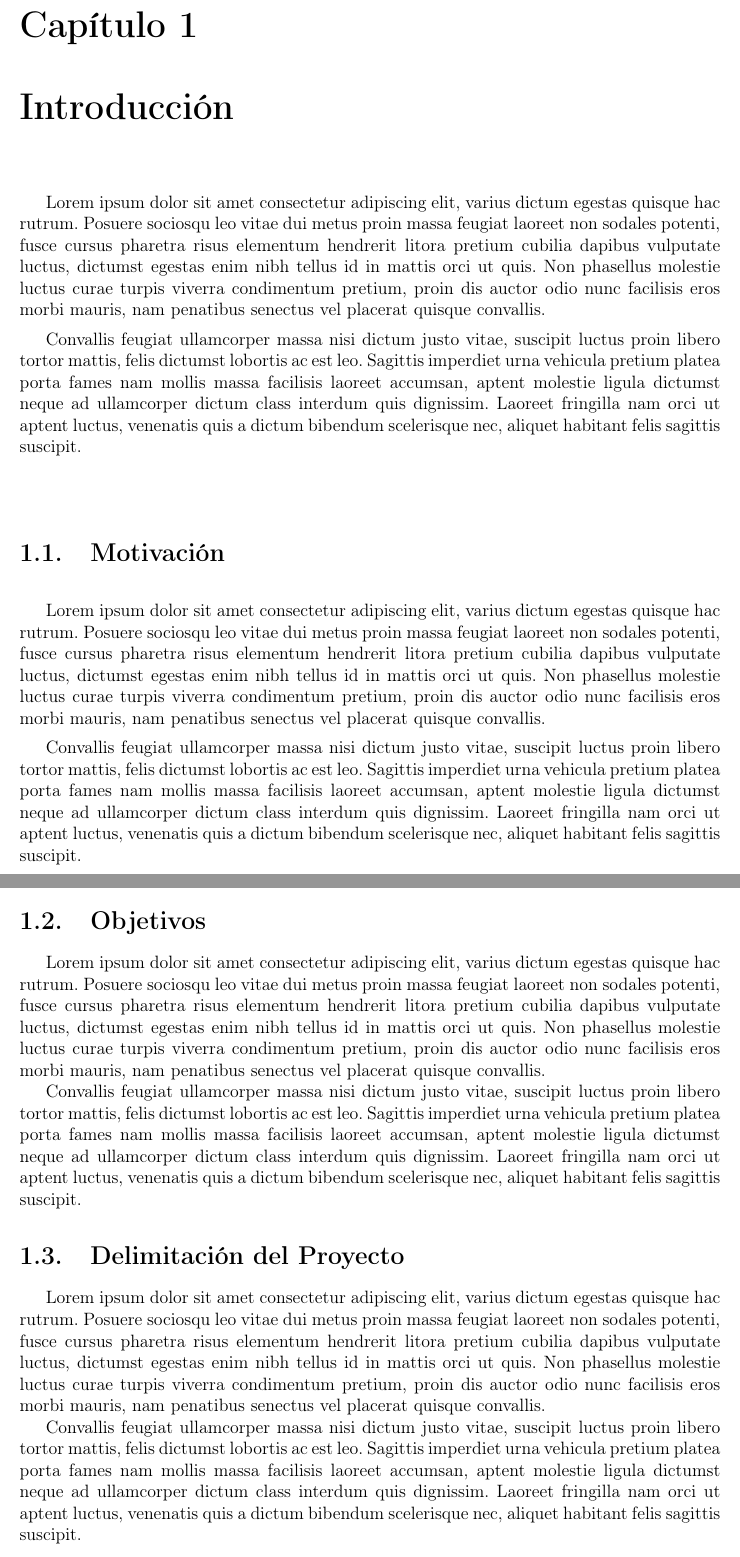
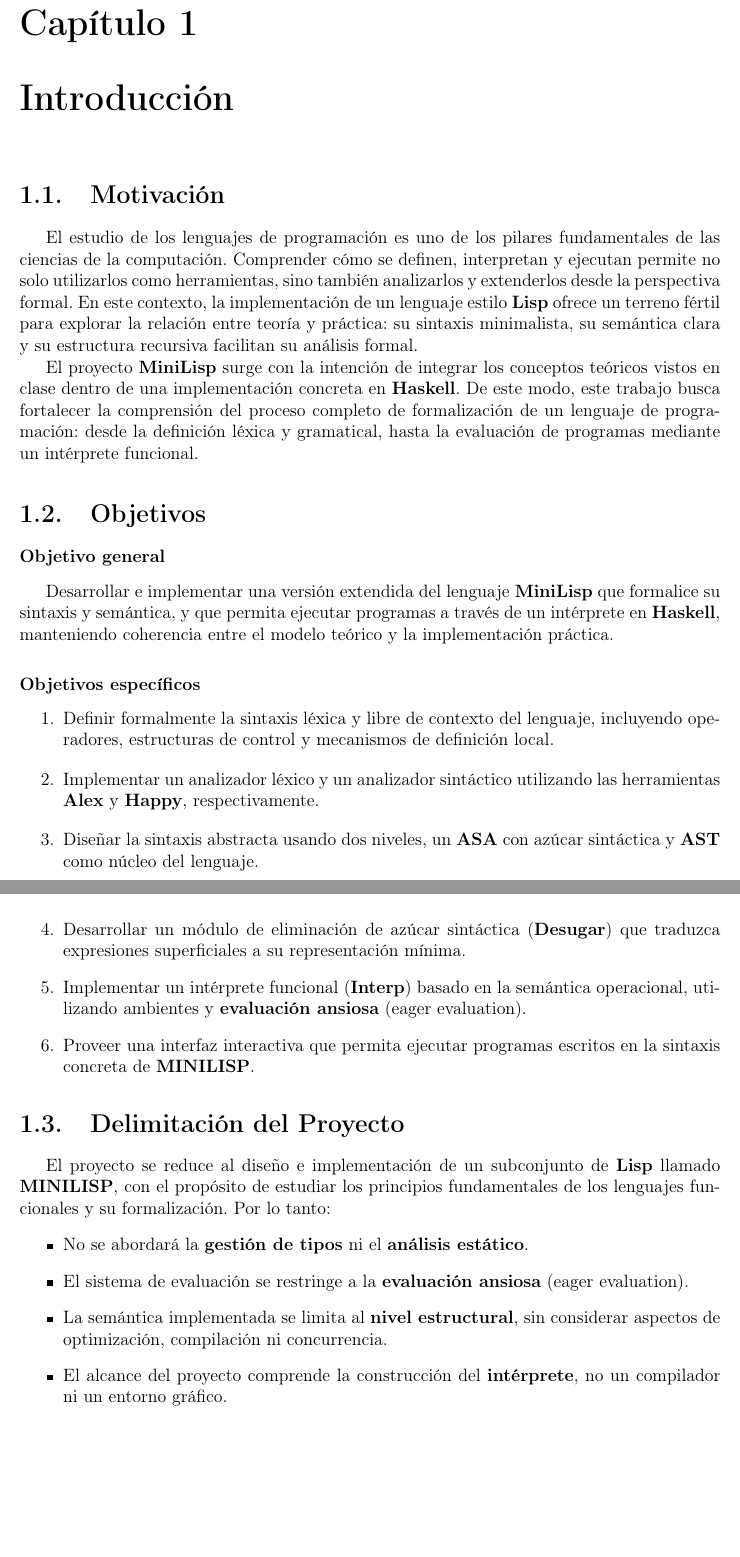
Before and after one commit to Jeanluck-Rop/lenguajes-de-programacion, a LaTeX book (proyecto1/reporte/reporte.tex, which reads proyecto1/reporte/cap1.tex): two parts of pages 4 and 5 of 90, joined at a grey line, cut so that both start at the same text, the shorter picture padded with empty space. Compiled offline with pdfLaTeX.

Commit message:
añadi la intro que se cambio
Se agrega contenido sobre el estudio de lenguajes de programación y se definen los objetivos del proyecto MiniLisp, incluyendo la implementación de un intérprete en Haskell.

```diff
--- a/proyecto1/reporte/cap1.tex
+++ b/proyecto1/reporte/cap1.tex
@@ -1,25 +1,36 @@
 \chapter{Introducción}
-Lorem ipsum dolor sit amet consectetur adipiscing elit, varius dictum egestas quisque hac rutrum. Posuere sociosqu leo vitae dui metus proin massa feugiat laoreet non sodales potenti, fusce cursus pharetra risus elementum hendrerit litora pretium cubilia dapibus vulputate luctus, dictumst egestas enim nibh tellus id in mattis orci ut quis. Non phasellus molestie luctus curae turpis viverra condimentum pretium, proin dis auctor odio nunc facilisis eros morbi mauris, nam penatibus senectus vel placerat quisque convallis.
+%%%%%%%%%%%%%%%%%%%%%%%%%%%%%%%%%
+\section{Motivación}
 
-Convallis feugiat ullamcorper massa nisi dictum justo vitae, suscipit luctus proin libero tortor mattis, felis dictumst lobortis ac est leo. Sagittis imperdiet urna vehicula pretium platea porta fames nam mollis massa facilisis laoreet accumsan, aptent molestie ligula dictumst neque ad ullamcorper dictum class interdum quis dignissim. Laoreet fringilla nam orci ut aptent luctus, venenatis quis a dictum bibendum scelerisque nec, aliquet habitant felis sagittis suscipit.
+El estudio de los lenguajes de programación es uno de los pilares fundamentales de las ciencias de la computación. Comprender cómo se definen, interpretan y ejecutan permite no solo utilizarlos como herramientas, sino también analizarlos y extenderlos desde la perspectiva formal. En este contexto, la implementación de un lenguaje estilo \textbf{Lisp} ofrece un terreno fértil para explorar la relación entre teoría y práctica: su sintaxis minimalista, su semántica clara y su estructura recursiva facilitan su análisis formal.
 
-%%%%%%%%%%%%%%%%%%%%%%%%%%%%%%%%%
-
-\section{Motivación}
-Lorem ipsum dolor sit amet consectetur adipiscing elit, varius dictum egestas quisque hac rutrum. Posuere sociosqu leo vitae dui metus proin massa feugiat laoreet non sodales potenti, fusce cursus pharetra risus elementum hendrerit litora pretium cubilia dapibus vulputate luctus, dictumst egestas enim nibh tellus id in mattis orci ut quis. Non phasellus molestie luctus curae turpis viverra condimentum pretium, proin dis auctor odio nunc facilisis eros morbi mauris, nam penatibus senectus vel placerat quisque convallis.
-
-Convallis feugiat ullamcorper massa nisi dictum justo vitae, suscipit luctus proin libero tortor mattis, felis dictumst lobortis ac est leo. Sagittis imperdiet urna vehicula pretium platea porta fames nam mollis massa facilisis laoreet accumsan, aptent molestie ligula dictumst neque ad ullamcorper dictum class interdum quis dignissim. Laoreet fringilla nam orci ut aptent luctus, venenatis quis a dictum bibendum scelerisque nec, aliquet habitant felis sagittis suscipit.
+El proyecto \textbf{MiniLisp} surge con la intención de integrar los conceptos teóricos vistos en clase dentro de una implementación concreta en \textbf{Haskell}. De este modo, este trabajo busca fortalecer la comprensión del proceso completo de formalización de un lenguaje de programación: desde la definición léxica y gramatical, hasta la evaluación de programas mediante un intérprete funcional.
 
 %%%%%%%%%%%%%%%%%%%%%%%%%%%%%%%%%
 
 \section{Objetivos}
-Lorem ipsum dolor sit amet consectetur adipiscing elit, varius dictum egestas quisque hac rutrum. Posuere sociosqu leo vitae dui metus proin massa feugiat laoreet non sodales potenti, fusce cursus pharetra risus elementum hendrerit litora pretium cubilia dapibus vulputate luctus, dictumst egestas enim nibh tellus id in mattis orci ut quis. Non phasellus molestie luctus curae turpis viverra condimentum pretium, proin dis auctor odio nunc facilisis eros morbi mauris, nam penatibus senectus vel placerat quisque convallis.
 
-Convallis feugiat ullamcorper massa nisi dictum justo vitae, suscipit luctus proin libero tortor mattis, felis dictumst lobortis ac est leo. Sagittis imperdiet urna vehicula pretium platea porta fames nam mollis massa facilisis laoreet accumsan, aptent molestie ligula dictumst neque ad ullamcorper dictum class interdum quis dignissim. Laoreet fringilla nam orci ut aptent luctus, venenatis quis a dictum bibendum scelerisque nec, aliquet habitant felis sagittis suscipit.
+\subsubsection{Objetivo general}
+Desarrollar e implementar una versión extendida del lenguaje \textbf{MiniLisp} que formalice su sintaxis y semántica, y que permita ejecutar programas a través de un intérprete en \textbf{Haskell}, manteniendo coherencia entre el modelo teórico y la implementación práctica.
+
+\subsubsection{Objetivos específicos}
+\begin{enumerate}
+    \item Definir formalmente la sintaxis léxica y libre de contexto del lenguaje, incluyendo operadores, estructuras de control y mecanismos de definición local.
+    \item Implementar un analizador léxico y un analizador sintáctico utilizando las herramientas \textbf{Alex} y \textbf{Happy}, respectivamente.
+    \item Diseñar la sintaxis abstracta usando dos niveles, un \textbf{ASA} con azúcar sintáctica y \textbf{AST} como núcleo del lenguaje.
+    \item Desarrollar un módulo de eliminación de azúcar sintáctica (\textbf{Desugar}) que traduzca expresiones superficiales a su representación mínima.
+    \item Implementar un intérprete funcional (\textbf{Interp}) basado en la semántica operacional, utilizando ambientes y \textbf{evaluación ansiosa} (eager evaluation).
+    \item Proveer una interfaz interactiva que permita ejecutar programas escritos en la sintaxis concreta de \textbf{MINILISP}.
+\end{enumerate}
 
 %%%%%%%%%%%%%%%%%%%%%%%%%%%%%%%%%
 
 \section{Delimitación del Proyecto}
-Lorem ipsum dolor sit amet consectetur adipiscing elit, varius dictum egestas quisque hac rutrum. Posuere sociosqu leo vitae dui metus proin massa feugiat laoreet non sodales potenti, fusce cursus pharetra risus elementum hendrerit litora pretium cubilia dapibus vulputate luctus, dictumst egestas enim nibh tellus id in mattis orci ut quis. Non phasellus molestie luctus curae turpis viverra condimentum pretium, proin dis auctor odio nunc facilisis eros morbi mauris, nam penatibus senectus vel placerat quisque convallis.
 
-Convallis feugiat ullamcorper massa nisi dictum justo vitae, suscipit luctus proin libero tortor mattis, felis dictumst lobortis ac est leo. Sagittis imperdiet urna vehicula pretium platea porta fames nam mollis massa facilisis laoreet accumsan, aptent molestie ligula dictumst neque ad ullamcorper dictum class interdum quis dignissim. Laoreet fringilla nam orci ut aptent luctus, venenatis quis a dictum bibendum scelerisque nec, aliquet habitant felis sagittis suscipit.
+El proyecto se reduce al diseño e implementación de un subconjunto de \textbf{Lisp} llamado \textbf{MINILISP}, con el propósito de estudiar los principios fundamentales de los lenguajes funcionales y su formalización. Por lo tanto:
+\begin{itemize}
+    \item No se abordará la \textbf{gestión de tipos} ni el \textbf{análisis estático}.
+    \item El sistema de evaluación se restringe a la \textbf{evaluación ansiosa} (eager evaluation).
+    \item La semántica implementada se limita al \textbf{nivel estructural}, sin considerar aspectos de optimización, compilación ni concurrencia.
+    \item El alcance del proyecto comprende la construcción del \textbf{intérprete}, no un compilador ni un entorno gráfico.
+\end{itemize}
```
